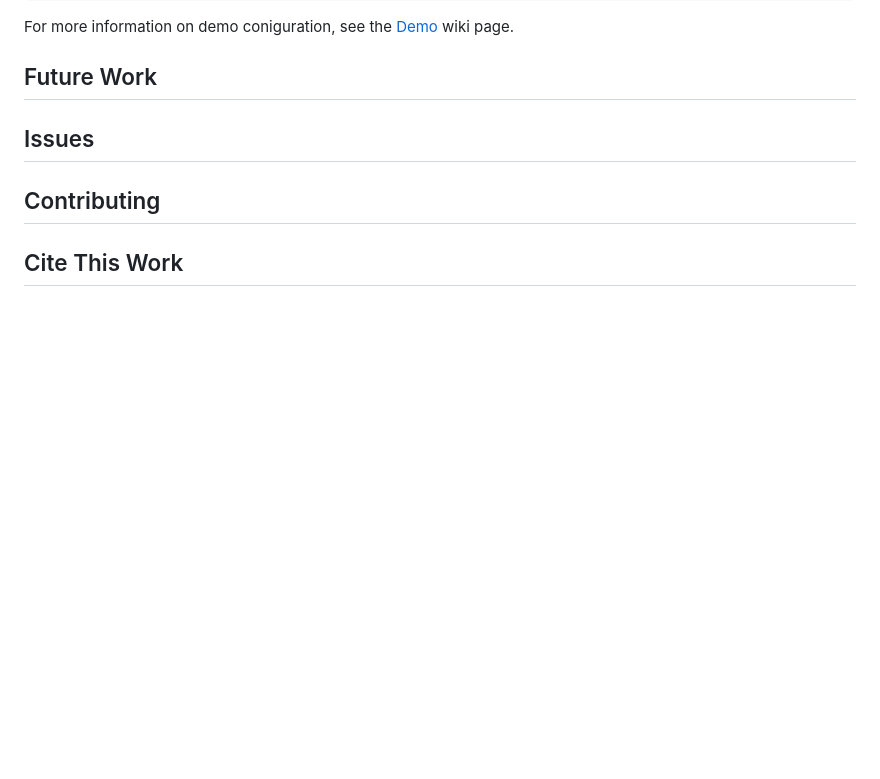
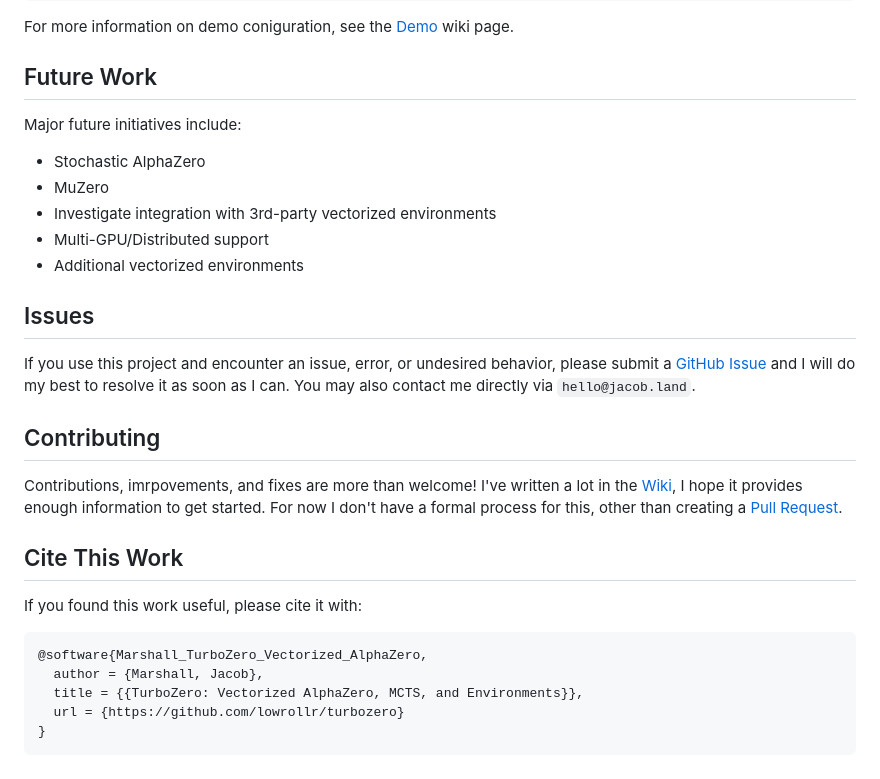
Before and after one commit to lowrollr/turbozero, a Markdown page: README.md, the part around the change. Drawn GitHub-style; blank space fills up the shorter version.

````diff
--- a/README.md
+++ b/README.md
@@ -113,9 +113,25 @@ python turbozero.py --mode=demo --config=./example_configs/othello_demo.yaml
 ```
 For more information on demo coniguration, see the [Demo](https://github.com/lowrollr/turbozero/wiki/Demo) wiki page.
 ## Future Work
+Major future initiatives include:
+* Stochastic AlphaZero
+* MuZero
+* Investigate integration with 3rd-party vectorized environments
+* Multi-GPU/Distributed support
+* Additional vectorized environments
 
 ## Issues
+If you use this project and encounter an issue, error, or undesired behavior, please submit a [GitHub Issue](https://github.com/lowrollr/turbozero/issues) and I will do my best to resolve it as soon as I can. You may also contact me directly via `hello@jacob.land`.
 
 ## Contributing
+Contributions, imrpovements, and fixes are more than welcome! I've written a lot in the [Wiki](https://github.com/lowrollr/turbozero/wiki), I hope it provides enough information to get started. For now I don't have a formal process for this, other than creating a [Pull Request](https://github.com/lowrollr/turbozero/pulls).
 
 ## Cite This Work
+If you found this work useful, please cite it with:
+```
+@software{Marshall_TurboZero_Vectorized_AlphaZero,
+  author = {Marshall, Jacob},
+  title = {{TurboZero: Vectorized AlphaZero, MCTS, and Environments}},
+  url = {https://github.com/lowrollr/turbozero}
+}
+```
````
